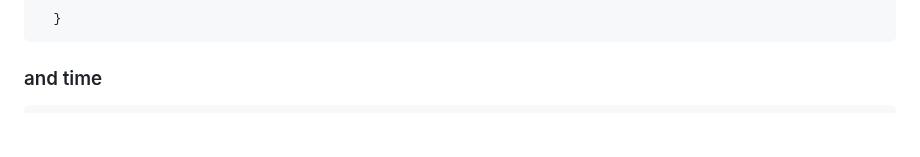
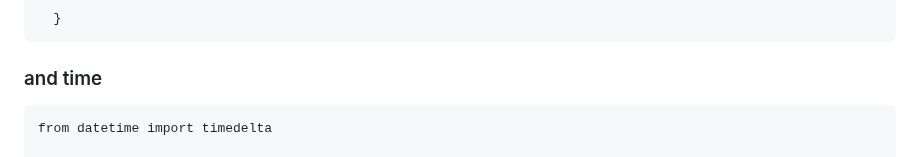
Before and after one commit to Sawjal-sikder/Youtube_video, a Markdown page: JWT_for_Django.md, the part around the change. Drawn GitHub-style; blank space fills up the shorter version.

````diff
--- a/JWT_for_Django.md
+++ b/JWT_for_Django.md
@@ -62,6 +62,8 @@ authentication classes:
 ### and time
 
 ```
+from datetime import timedelta
+
 REST_FRAMEWORK = {
     "DEFAULT_AUTHENTICATION_CLASSES": (
         "rest_framework_simplejwt.authentication.JWTAuthentication",
````
